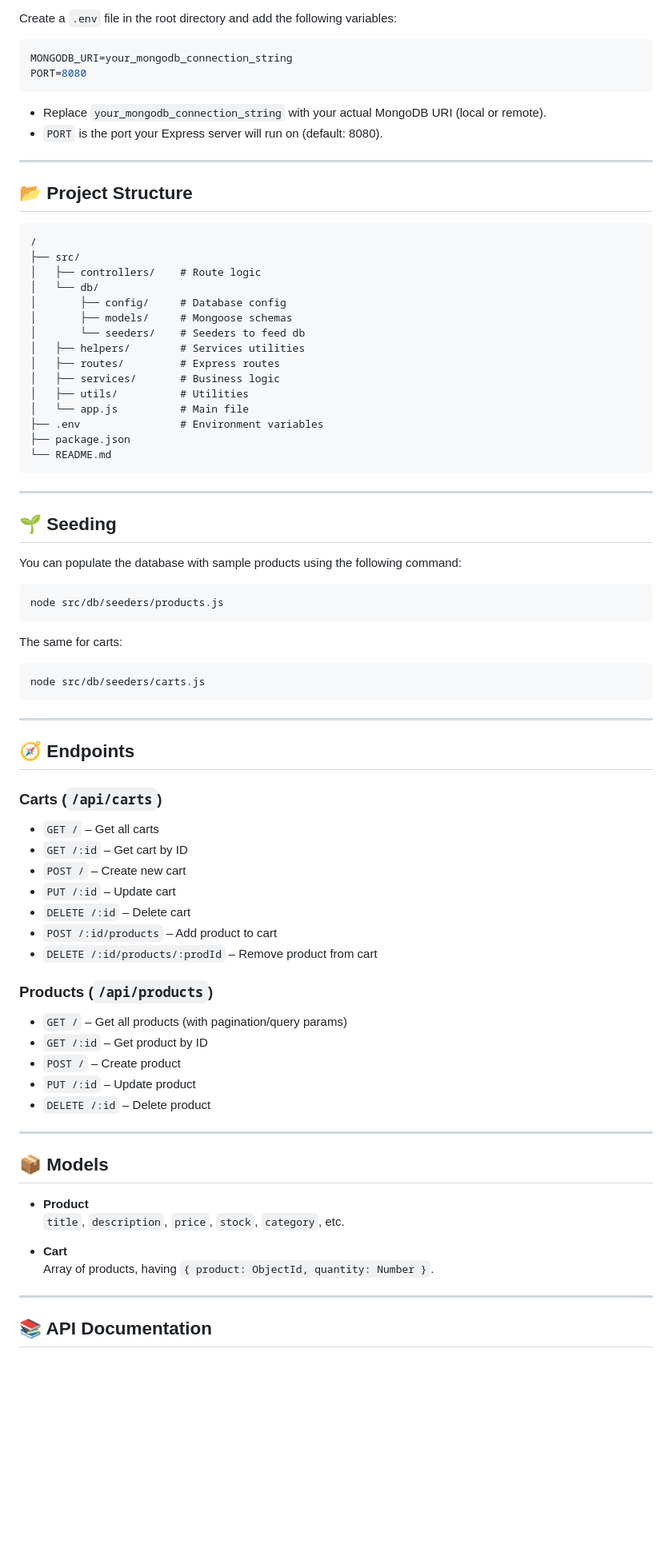
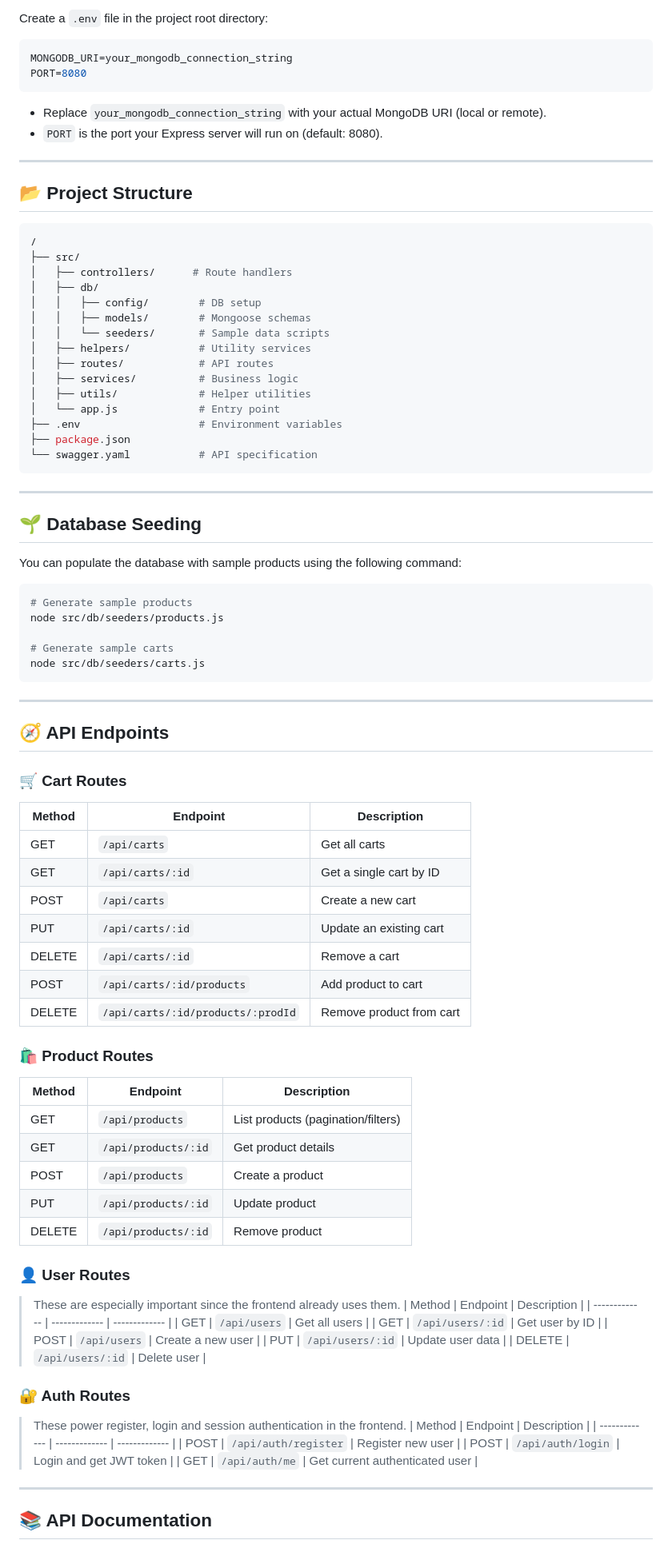
Before and after one commit to annalemonbcn/cart_nodeJs, a Markdown page: README.md, the part around one of its changes. Shown at 80% size. Drawn GitHub-style; blank space fills up the shorter version.

````diff
--- a/README.md
+++ b/README.md
@@ -56,5 +78,5 @@ npm install
 
-Create a `.env` file in the root directory and add the following variables:
+Create a `.env` file in the project root directory:
 
 ```env
 MONGODB_URI=your_mongodb_connection_string
@@ -68,69 +90,79 @@ PORT=8080
 
 ## 📂 Project Structure
 
-```
+```bash
 /
 ├── src/
-│   ├── controllers/    # Route logic
-│   └── db/
-│       ├── config/     # Database config
-│       ├── models/     # Mongoose schemas
-│       └── seeders/    # Seeders to feed db
-│   ├── helpers/        # Services utilities
-│   ├── routes/         # Express routes
-│   ├── services/       # Business logic
-│   ├── utils/          # Utilities
-│   └── app.js          # Main file
-├── .env                # Environment variables
+│   ├── controllers/      # Route handlers
+│   ├── db/
+│   │   ├── config/        # DB setup
+│   │   ├── models/        # Mongoose schemas
+│   │   └── seeders/       # Sample data scripts
+│   ├── helpers/           # Utility services
+│   ├── routes/            # API routes
+│   ├── services/          # Business logic
+│   ├── utils/             # Helper utilities
+│   └── app.js             # Entry point
+├── .env                   # Environment variables
 ├── package.json
-└── README.md
+└── swagger.yaml           # API specification
 ```
 
 ---
 
-## 🌱 Seeding
+## 🌱 Database Seeding
 
 You can populate the database with sample products using the following command:
 
 ```bash
+# Generate sample products
 node src/db/seeders/products.js
-```
 
-The same for carts:
-
-```bash
+# Generate sample carts
 node src/db/seeders/carts.js
 ```
 
 ---
 
-## 🧭 Endpoints
+## 🧭 API Endpoints
 
-### Carts (`/api/carts`)
-- `GET /` – Get all carts
-- `GET /:id` – Get cart by ID
-- `POST /` – Create new cart
-- `PUT /:id` – Update cart
-- `DELETE /:id` – Delete cart
-- `POST /:id/products` – Add product to cart
-- `DELETE /:id/products/:prodId` – Remove product from cart
+### 🛒 Cart Routes
+| Method | Endpoint | Description |
+| ------------- | ------------- | ------------- |
+| GET  | `/api/carts` | Get all carts |
+| GET  | `/api/carts/:id` | Get a single cart by ID |
+| POST  | `/api/carts` | Create a new cart |
+| PUT  | `/api/carts/:id` | Update an existing cart |
+| DELETE  | `/api/carts/:id` | Remove a cart |
+| POST  | `/api/carts/:id/products` | Add product to cart |
+| DELETE  | `/api/carts/:id/products/:prodId` | Remove product from cart |
 
-### Products (`/api/products`)
-- `GET /` – Get all products (with pagination/query params)
-- `GET /:id` – Get product by ID
-- `POST /` – Create product
-- `PUT /:id` – Update product
-- `DELETE /:id` – Delete product
+### 🛍️ Product Routes
+| Method | Endpoint | Description |
+| ------------- | ------------- | ------------- |
+| GET  | `/api/products` | List products (pagination/filters) |
+| GET  | `/api/products/:id` | Get product details |
+| POST  | `/api/products` | Create a product |
+| PUT  | `/api/products/:id` | Update product |
+| DELETE  | `/api/products/:id` | Remove product |
 
----
+### 👤 User Routes
+> These are especially important since the frontend already uses them.
+| Method | Endpoint | Description |
+| ------------- | ------------- | ------------- |
+| GET  | `/api/users` | Get all users |
+| GET  | `/api/users/:id` | Get user by ID |
+| POST  | `/api/users` | Create a new user |
+| PUT  | `/api/users/:id` | Update user data |
+| DELETE  | `/api/users/:id` | Delete user |
 
-## 📦 Models
-
-- **Product**
-  `title`, `description`, `price`, `stock`, `category`, etc.
-
-- **Cart**
-  Array of products, having `{ product: ObjectId, quantity: Number }`.
+### 🔐 Auth Routes
+> These power register, login and session authentication in the frontend.
+| Method | Endpoint | Description |
+| ------------- | ------------- | ------------- |
+| POST  | `/api/auth/register` | Register new user |
+| POST  | `/api/auth/login` | Login and get JWT token |
+| GET  | `/api/auth/me` | Get current authenticated user |
 
 ---
 
````
Also changed, not shown: other parts of README.md (+63 -35 lines).
